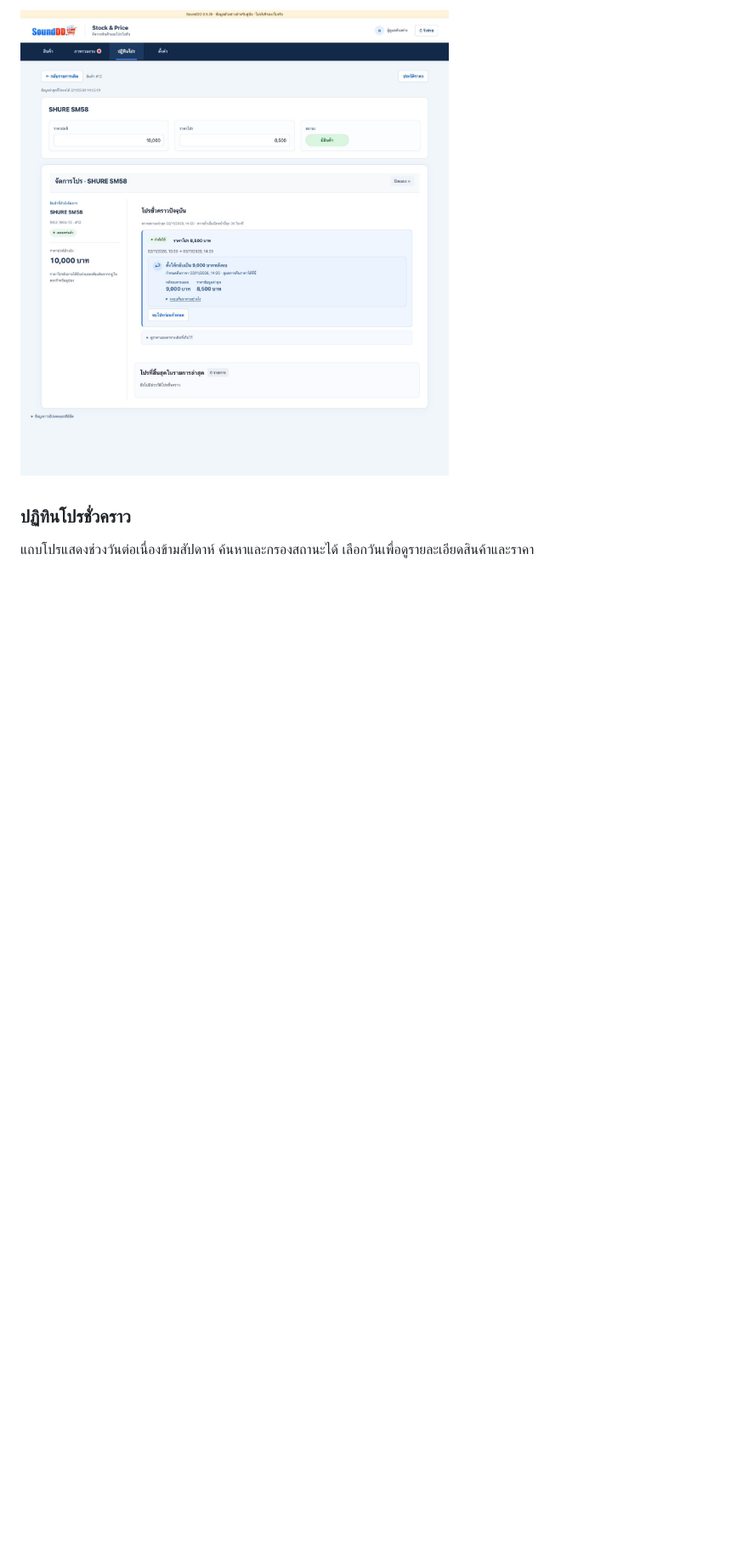
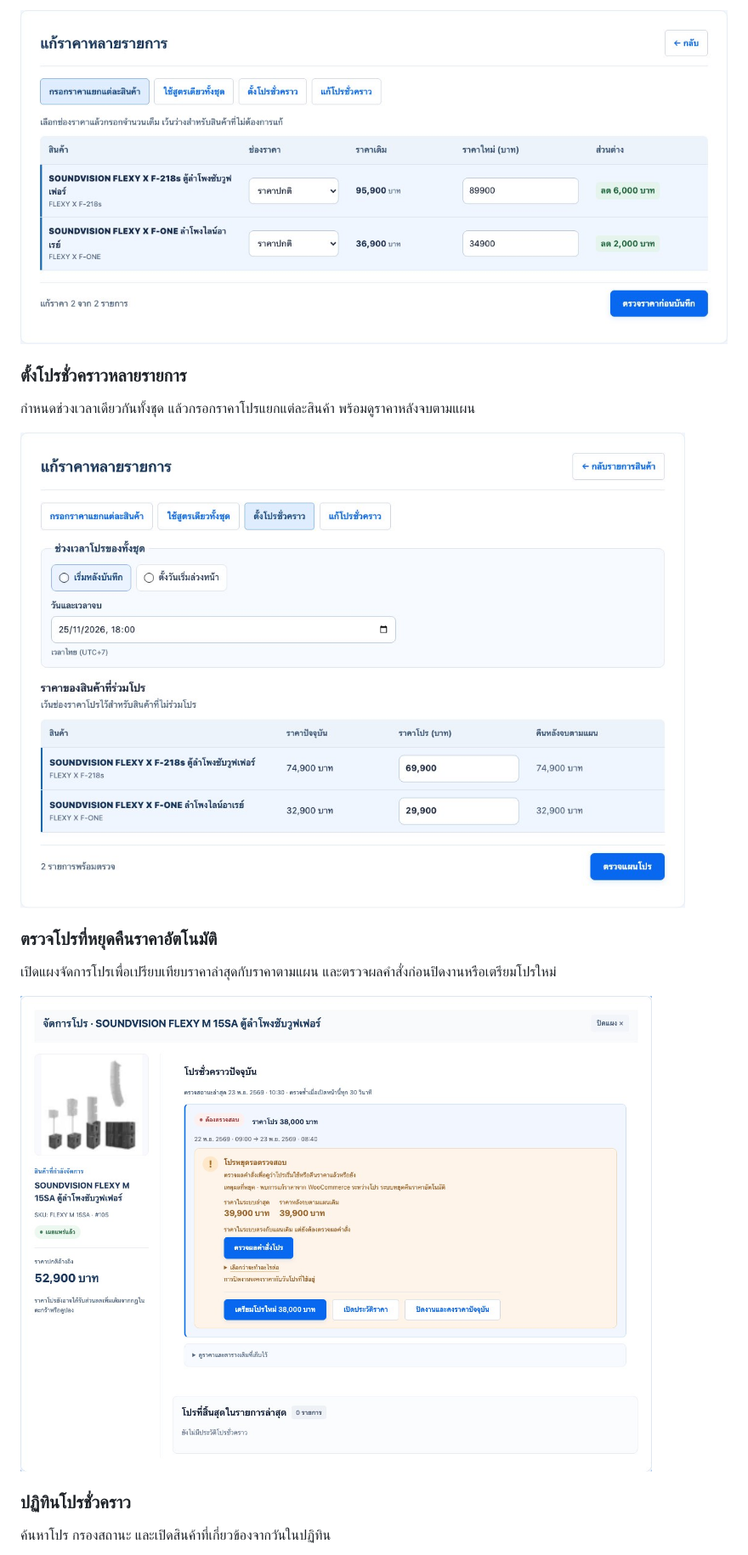
Before and after one commit to InsightX-th/SDD-Price-Management, a Markdown page: README.md, the part around one of its changes. Shown at 85% size. GitHub-like rendering; pictures changed too: docs/screenshots/0.6.0/bulk-prices.jpg (added), docs/screenshots/0.6.0/bulk-promotion.jpg (added), docs/screenshots/0.6.0/promotion-review.jpg (added); blank space fills up the shorter version.

Commit message:
docs: update SoundDD 0.6.0 guides and screenshots

```diff
--- a/README.md
+++ b/README.md
@@ -26,7 +20,19 @@
 
-![แผนคืนราคาของโปรชั่วคราวรุ่น 0.5.29 แสดงราคาปัจจุบันและราคาหลังจบตามแผน](docs/screenshots/0.5.29/promotion-return.jpg)
+![หน้าแก้ราคาหลายรายการแสดงราคาเดิม ราคาใหม่ และส่วนต่างของแต่ละสินค้า](docs/screenshots/0.6.0/bulk-prices.jpg)
+
+### ตั้งโปรชั่วคราวหลายรายการ
+
+กำหนดช่วงเวลาเดียวกันทั้งชุด แล้วกรอกราคาโปรแยกแต่ละสินค้า พร้อมดูราคาหลังจบตามแผน
+
+![หน้าตั้งโปรหลายรายการแสดงเวลาเริ่ม วันจบ ราคาปัจจุบัน ราคาโปร และราคาที่จะคืน](docs/screenshots/0.6.0/bulk-promotion.jpg)
+
+### ตรวจโปรที่หยุดคืนราคาอัตโนมัติ
+
+เปิดแผงจัดการโปรเพื่อเปรียบเทียบราคาล่าสุดกับราคาตามแผน และตรวจผลคำสั่งก่อนปิดงานหรือเตรียมโปรใหม่
+
+![แผงโปรต้องตรวจสอบ แสดงเหตุผล ราคาล่าสุด ราคาหลังจบ และปุ่มตรวจผลคำสั่ง](docs/screenshots/0.6.0/promotion-review.jpg)
 
 ### ปฏิทินโปรชั่วคราว
 
-แถบโปรแสดงช่วงวันต่อเนื่องข้ามสัปดาห์ ค้นหาและกรองสถานะได้ เลือกวันเพื่อดูรายละเอียดสินค้าและราคา
+ค้นหาโปร กรองสถานะ และเปิดสินค้าที่เกี่ยวข้องจากวันในปฏิทิน
 
```
Also changed, not shown: other parts of README.md (+30 -32 lines), CHANGELOG.md (+1 -1 lines), docs/catalog-csv-user-guide.md (+19 -1 lines), docs/releases/0.6.0.md (added, +28 -0 lines), docs/screenshots/0.6.0/calendar.jpg (added), docs/screenshots/0.6.0/catalog-mobile.jpg (added), docs/screenshots/0.6.0/catalog.jpg (added), 1 other file.
